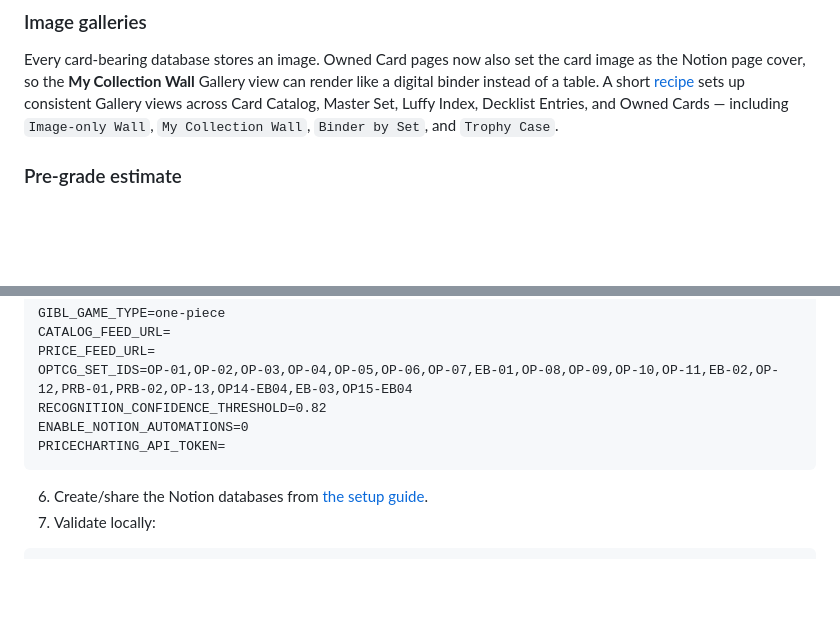
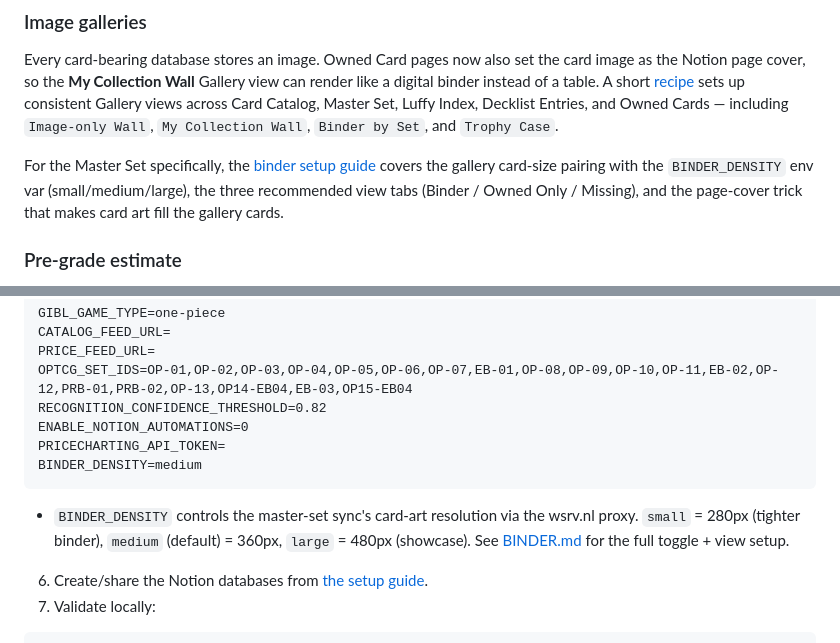
Before and after one commit to spenceryang/grandlinevault, a Markdown page: README.md, 2 parts joined by grey strips. Rendered like a GitHub page; blank space fills up the shorter version.

````diff
--- a/README.md
+++ b/README.md
@@ -91,6 +91,8 @@ Two related databases (`Decks` + `Decklist Entries`) plus a validator that check
 ### Image galleries
 Every card-bearing database stores an image. Owned Card pages now also set the card image as the Notion page cover, so the **My Collection Wall** Gallery view can render like a digital binder instead of a table. A short [recipe](./docs/GALLERY_VIEWS.md) sets up consistent Gallery views across Card Catalog, Master Set, Luffy Index, Decklist Entries, and Owned Cards — including `Image-only Wall`, `My Collection Wall`, `Binder by Set`, and `Trophy Case`.
 
+For the Master Set specifically, the [binder setup guide](./BINDER.md) covers the gallery card-size pairing with the `BINDER_DENSITY` env var (small/medium/large), the three recommended view tabs (Binder / Owned Only / Missing), and the page-cover trick that makes card art fill the gallery cards.
+
 ### Pre-grade estimate
 When a scan includes both front and back, `estimatePreGrade` returns a likely PSA range (8–9, 9–10, etc.) plus a confidence level based on centering / corners / edges / surface signals. Framed deliberately as **pre-grade**, never an official grade.
 
@@ -280,7 +293,10 @@ OPTCG_SET_IDS=OP-01,OP-02,OP-03,OP-04,OP-05,OP-06,OP-07,EB-01,OP-08,OP-09,OP-10,
 RECOGNITION_CONFIDENCE_THRESHOLD=0.82
 ENABLE_NOTION_AUTOMATIONS=0
 PRICECHARTING_API_TOKEN=
+BINDER_DENSITY=medium
 ```
+
+- `BINDER_DENSITY` controls the master-set sync's card-art resolution via the wsrv.nl proxy. `small` = 280px (tighter binder), `medium` (default) = 360px, `large` = 480px (showcase). See [BINDER.md](./BINDER.md) for the full toggle + view setup.
 
 6. Create/share the Notion databases from [the setup guide](./docs/NOTION_WORKSPACE_SETUP.md).
 7. Validate locally:
````
Also changed, not shown: other parts of README.md (+19 -2 lines).
